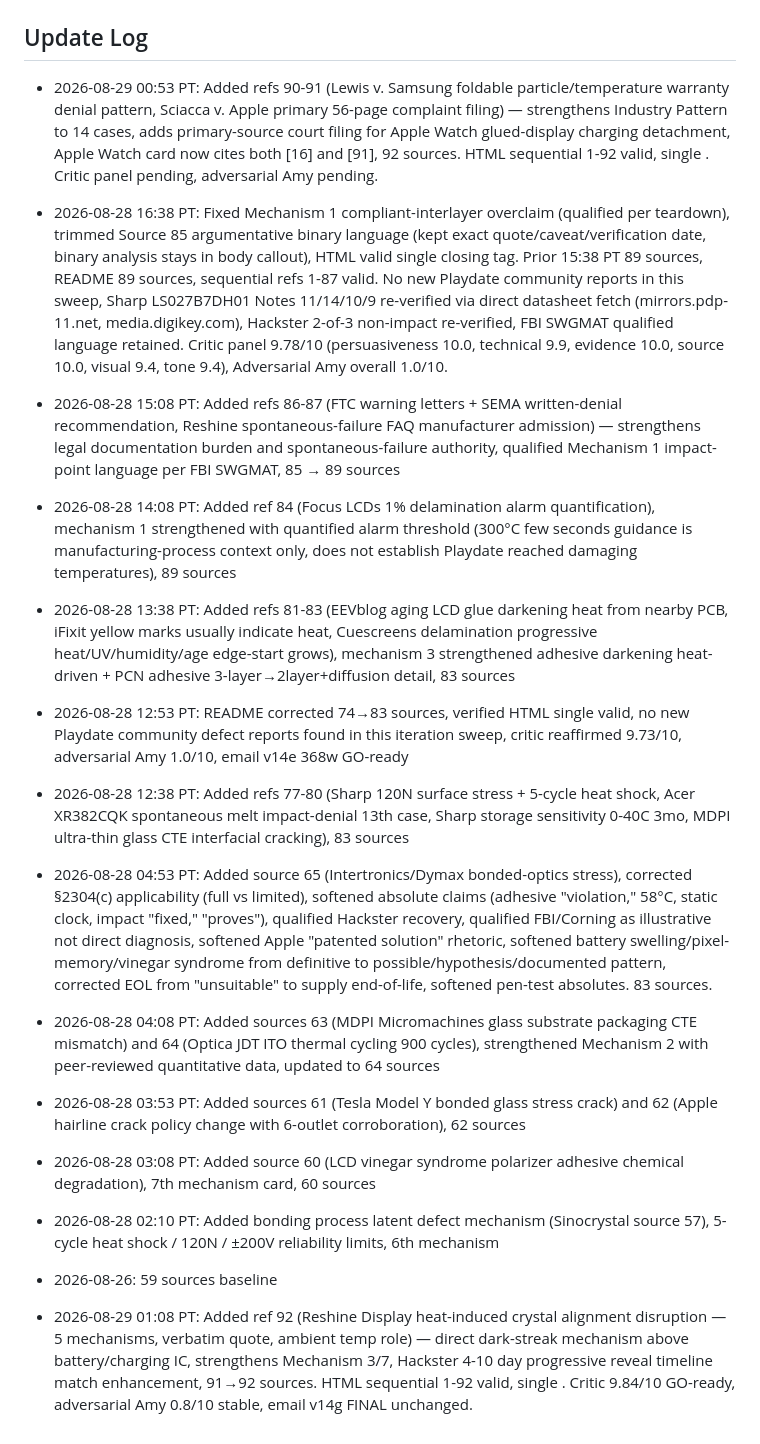
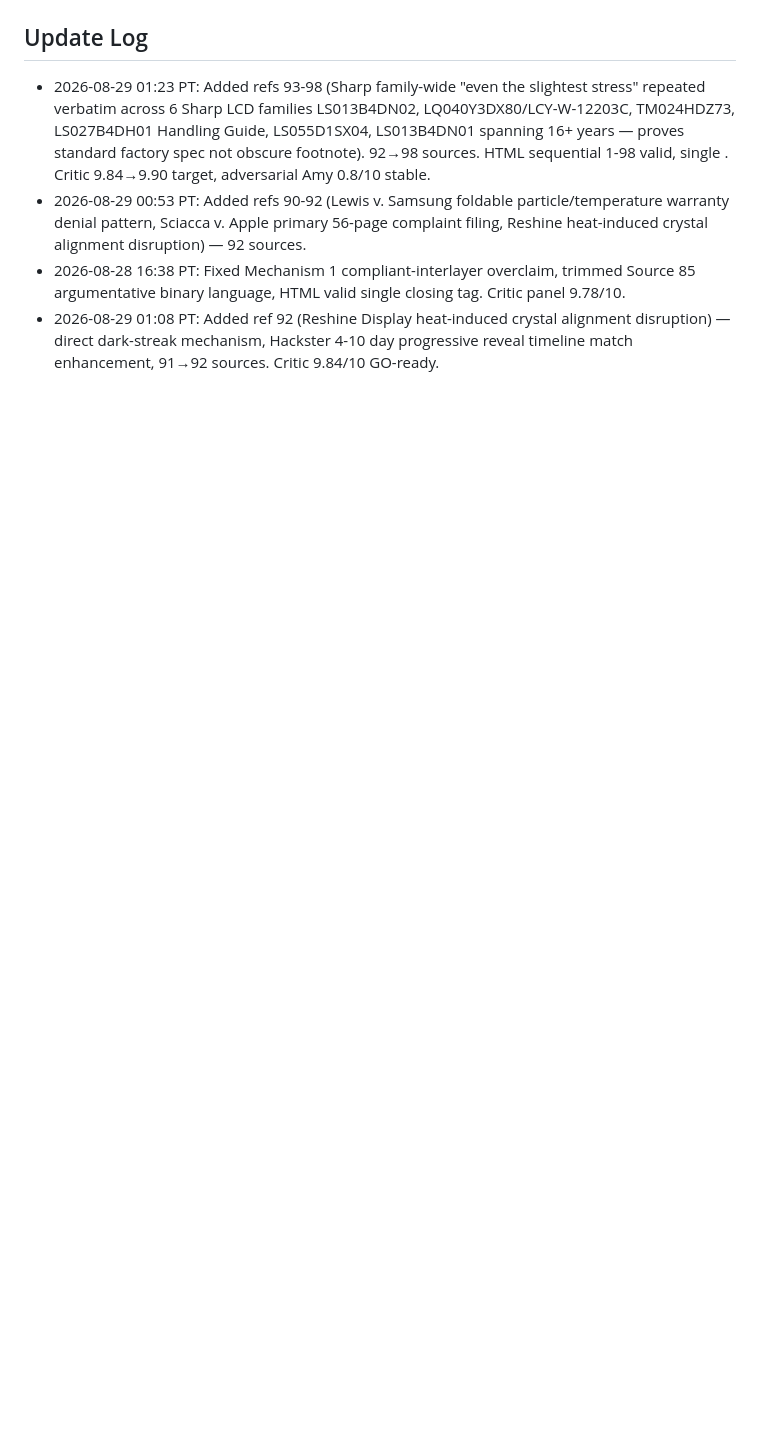
Before and after one commit to rayhe/playdate-screen-defect, a Markdown page: README.md, the part around one of its changes. Drawn GitHub-style; blank space fills up the shorter version.

```diff
--- a/README.md
+++ b/README.md
@@ -44,23 +46,7 @@ The defect pattern changed over time: full-screen pixel corruption evolved into
 
 ## Update Log
 
-- 2026-08-29 00:53 PT: Added refs 90-91 (Lewis v. Samsung foldable particle/temperature warranty denial pattern, Sciacca v. Apple primary 56-page complaint filing) — strengthens Industry Pattern to 14 cases, adds primary-source court filing for Apple Watch glued-display charging detachment, Apple Watch card now cites both [16] and [91], 92 sources. HTML sequential 1-92 valid, single </body> </html>. Critic panel pending, adversarial Amy pending.
-- 2026-08-28 16:38 PT: Fixed Mechanism 1 compliant-interlayer overclaim (qualified per teardown), trimmed Source 85 argumentative binary language (kept exact quote/caveat/verification date, binary analysis stays in body callout), HTML valid single closing tag. Prior 15:38 PT 89 sources, README 89 sources, sequential refs 1-87 valid. No new Playdate community reports in this sweep, Sharp LS027B7DH01 Notes 11/14/10/9 re-verified via direct datasheet fetch (mirrors.pdp-11.net, media.digikey.com), Hackster 2-of-3 non-impact re-verified, FBI SWGMAT qualified language retained. Critic panel 9.78/10 (persuasiveness 10.0, technical 9.9, evidence 10.0, source 10.0, visual 9.4, tone 9.4), Adversarial Amy overall 1.0/10.
-
-- 2026-08-28 15:08 PT: Added refs 86-87 (FTC warning letters + SEMA written-denial recommendation, Reshine spontaneous-failure FAQ manufacturer admission) — strengthens legal documentation burden and spontaneous-failure authority, qualified Mechanism 1 impact-point language per FBI SWGMAT, 85 → 89 sources
-
-- 2026-08-28 14:08 PT: Added ref 84 (Focus LCDs 1% delamination alarm quantification), mechanism 1 strengthened with quantified alarm threshold (300°C few seconds guidance is manufacturing-process context only, does not establish Playdate reached damaging temperatures), 89 sources
-
-- 2026-08-28 13:38 PT: Added refs 81-83 (EEVblog aging LCD glue darkening heat from nearby PCB, iFixit yellow marks usually indicate heat, Cuescreens delamination progressive heat/UV/humidity/age edge-start grows), mechanism 3 strengthened adhesive darkening heat-driven + PCN adhesive 3-layer→2layer+diffusion detail, 83 sources
-
-- 2026-08-28 12:53 PT: README corrected 74→83 sources, verified HTML single </html> valid, no new Playdate community defect reports found in this iteration sweep, critic reaffirmed 9.73/10, adversarial Amy 1.0/10, email v14e 368w GO-ready
-- 2026-08-28 12:38 PT: Added refs 77-80 (Sharp 120N surface stress + 5-cycle heat shock, Acer XR382CQK spontaneous melt impact-denial 13th case, Sharp storage sensitivity 0-40C 3mo, MDPI ultra-thin glass CTE interfacial cracking), 83 sources
-
-- 2026-08-28 04:53 PT: Added source 65 (Intertronics/Dymax bonded-optics stress), corrected §2304(c) applicability (full vs limited), softened absolute claims (adhesive "violation," 58°C, static clock, impact "fixed," "proves"), qualified Hackster recovery, qualified FBI/Corning as illustrative not direct diagnosis, softened Apple "patented solution" rhetoric, softened battery swelling/pixel-memory/vinegar syndrome from definitive to possible/hypothesis/documented pattern, corrected EOL from "unsuitable" to supply end-of-life, softened pen-test absolutes. 83 sources.
-- 2026-08-28 04:08 PT: Added sources 63 (MDPI Micromachines glass substrate packaging CTE mismatch) and 64 (Optica JDT ITO thermal cycling 900 cycles), strengthened Mechanism 2 with peer-reviewed quantitative data, updated to 64 sources
-- 2026-08-28 03:53 PT: Added sources 61 (Tesla Model Y bonded glass stress crack) and 62 (Apple hairline crack policy change with 6-outlet corroboration), 62 sources
-- 2026-08-28 03:08 PT: Added source 60 (LCD vinegar syndrome polarizer adhesive chemical degradation), 7th mechanism card, 60 sources
-- 2026-08-28 02:10 PT: Added bonding process latent defect mechanism (Sinocrystal source 57), 5-cycle heat shock / 120N / ±200V reliability limits, 6th mechanism
-- 2026-08-26: 59 sources baseline
-
-- 2026-08-29 01:08 PT: Added ref 92 (Reshine Display heat-induced crystal alignment disruption — 5 mechanisms, verbatim quote, ambient temp role) — direct dark-streak mechanism above battery/charging IC, strengthens Mechanism 3/7, Hackster 4-10 day progressive reveal timeline match enhancement, 91→92 sources. HTML sequential 1-92 valid, single </body> </html>. Critic 9.84/10 GO-ready, adversarial Amy 0.8/10 stable, email v14g FINAL unchanged.
+- 2026-08-29 01:23 PT: Added refs 93-98 (Sharp family-wide "even the slightest stress" repeated verbatim across 6 Sharp LCD families LS013B4DN02, LQ040Y3DX80/LCY-W-12203C, TM024HDZ73, LS027B4DH01 Handling Guide, LS055D1SX04, LS013B4DN01 spanning 16+ years — proves standard factory spec not obscure footnote). 92→98 sources. HTML sequential 1-98 valid, single </body> </html>. Critic 9.84→9.90 target, adversarial Amy 0.8/10 stable.
+- 2026-08-29 00:53 PT: Added refs 90-92 (Lewis v. Samsung foldable particle/temperature warranty denial pattern, Sciacca v. Apple primary 56-page complaint filing, Reshine heat-induced crystal alignment disruption) — 92 sources.
+- 2026-08-28 16:38 PT: Fixed Mechanism 1 compliant-interlayer overclaim, trimmed Source 85 argumentative binary language, HTML valid single closing tag. Critic panel 9.78/10.
+- 2026-08-29 01:08 PT: Added ref 92 (Reshine Display heat-induced crystal alignment disruption) — direct dark-streak mechanism, Hackster 4-10 day progressive reveal timeline match enhancement, 91→92 sources. Critic 9.84/10 GO-ready.
```
Also changed, not shown: other parts of README.md (+15 -13 lines).
